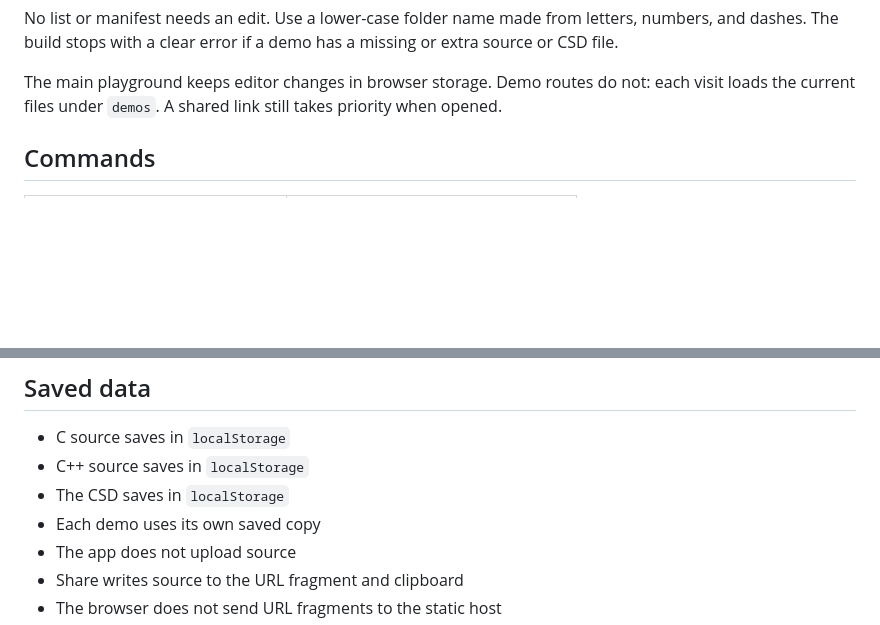
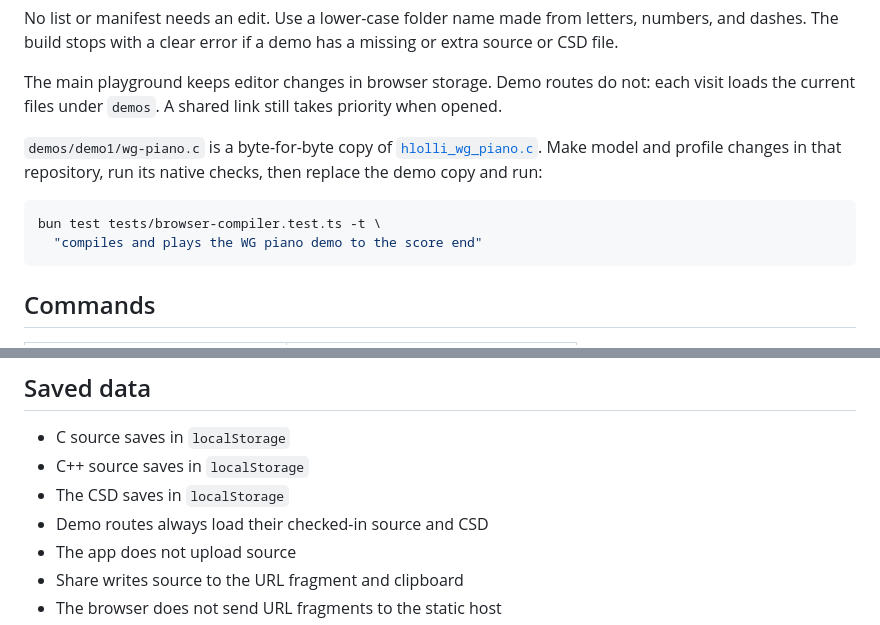
Before and after one commit to hlolli/csound-wasm-plugin-compiler, a Markdown page: README.md, 2 parts joined by grey strips. GitHub-like rendering; blank space fills up the shorter version.

Commit message:
docs: document piano demo sync

````diff
--- a/README.md
+++ b/README.md
@@ -57,6 +57,16 @@ No list or manifest needs an edit. Use a lower-case folder name made from letter
 The main playground keeps editor changes in browser storage. Demo routes do not:
 each visit loads the current files under `demos`. A shared link still takes
 priority when opened.
+
+`demos/demo1/wg-piano.c` is a byte-for-byte copy of
+[`hlolli_wg_piano.c`](https://github.com/hlolli/hlolli_wg_piano/blob/main/hlolli_wg_piano.c).
+Make model and profile changes in that repository, run its native checks, then
+replace the demo copy and run:
+
+```sh
+bun test tests/browser-compiler.test.ts -t \
+  "compiles and plays the WG piano demo to the score end"
+```
 
 ## Commands
 
@@ -208,7 +218,7 @@ The app uses the AudioWorklet and worker path with `useWorker: true` and `useSAB
 - C source saves in `localStorage`
 - C++ source saves in `localStorage`
 - The CSD saves in `localStorage`
-- Each demo uses its own saved copy
+- Demo routes always load their checked-in source and CSD
 - The app does not upload source
 - Share writes source to the URL fragment and clipboard
 - The browser does not send URL fragments to the static host
````
